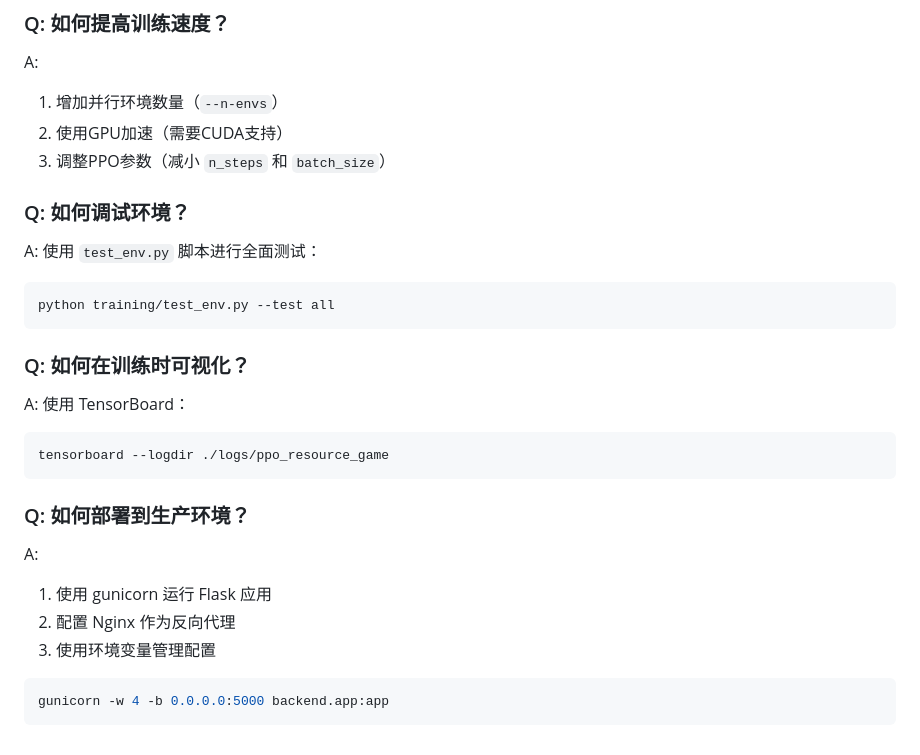
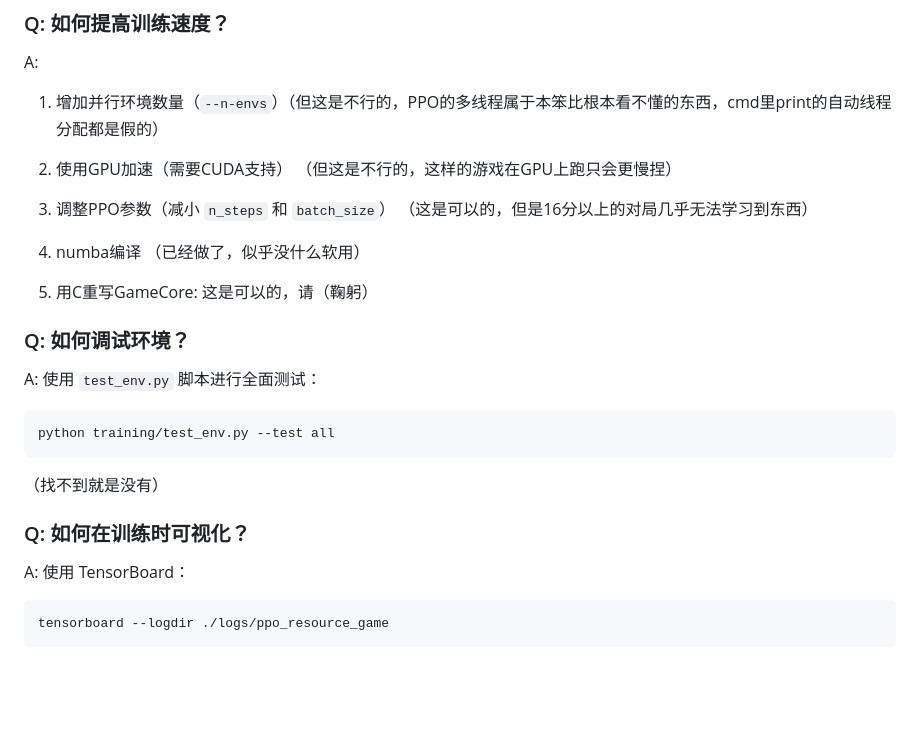
Before and after one commit to BoletuPeng/RLGameForArk, a Markdown page: README.md, the part around the change. GitHub-like rendering; blank space fills up the shorter version.

````diff
--- a/README.md
+++ b/README.md
@@ -279,9 +279,12 @@ MIT License
 ### Q: 如何提高训练速度？
 
 A:
-1. 增加并行环境数量（`--n-envs`）
-2. 使用GPU加速（需要CUDA支持）
-3. 调整PPO参数（减小 `n_steps` 和 `batch_size`）
+1. 增加并行环境数量（`--n-envs`）（但这是不行的，PPO的多线程属于本笨比根本看不懂的东西，cmd里print的自动线程分配都是假的）
+2. 使用GPU加速（需要CUDA支持）   （但这是不行的，这样的游戏在GPU上跑只会更慢捏）
+3. 调整PPO参数（减小 `n_steps` 和 `batch_size`） （这是可以的，但是16分以上的对局几乎无法学习到东西）
+4. numba编译 （已经做了，似乎没什么软用）
+
+0. 用C重写GameCore: 这是可以的，请（鞠躬）
 
 ### Q: 如何调试环境？
 
@@ -291,6 +294,8 @@ A: 使用 `test_env.py` 脚本进行全面测试：
 python training/test_env.py --test all
 ```
 
+（找不到就是没有）
+
 ### Q: 如何在训练时可视化？
 
 A: 使用 TensorBoard：
@@ -298,14 +303,3 @@ A: 使用 TensorBoard：
 ```bash
 tensorboard --logdir ./logs/ppo_resource_game
 ```
-
-### Q: 如何部署到生产环境？
-
-A:
-1. 使用 gunicorn 运行 Flask 应用
-2. 配置 Nginx 作为反向代理
-3. 使用环境变量管理配置
-
-```bash
-gunicorn -w 4 -b 0.0.0.0:5000 backend.app:app
-```
````
